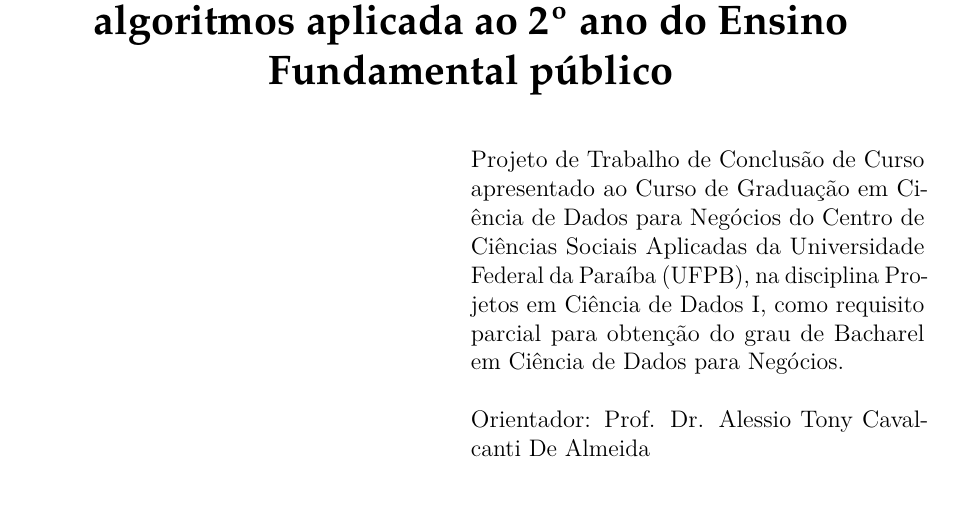
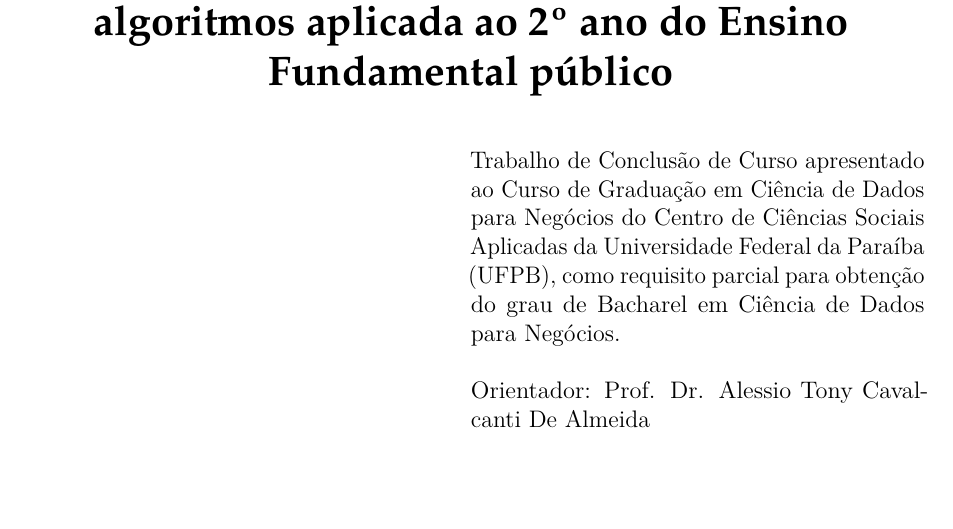
Before and after one commit to NercinoN21/tcc-alfabetizacao-saeb-ml, a LaTeX thesis (monografia/projeto.tex, which reads monografia/config/documento.tex): part of page 2 of 51, cut so that both start at the same text. Compiled offline with pdfLaTeX.

Commit message:
docs(pre-textuais): troca o preâmbulo de projeto pelo de trabalho de conclusão de curso
A folha de rosto do trabalho final cita o requisito para o grau, sem a disciplina de projeto.
As palavras-chave do PDF eram as do template.

```diff
--- a/monografia/config/documento.tex
+++ b/monografia/config/documento.tex
@@ -55,7 +55,7 @@
 	pdfauthor={\@author},
 	pdfsubject={\imprimirpreambulo},
 	pdfcreator={LaTeX},
-	pdfkeywords={Projeto}{Economia}{PPGE-UFPB},
+	pdfkeywords={Saeb, alfabetização, aprendizado de máquina, explicabilidade},
 	colorlinks=true,
 	linkcolor=cor,
 	citecolor=cor,
@@ -64,7 +64,7 @@
 }
 \makeatother
 
-\newcommand\tipoProjeto{Projeto de Trabalho de Conclusão de Curso}
+\newcommand\tipoProjeto{Trabalho de Conclusão de Curso}
 \newcommand\tipoCurso{Graduação}
 \local{João Pessoa - PB}
 \data{\the\year}
@@ -76,7 +76,7 @@
 	\par
 	\tipoCurso \ em \Curso}
 
-\preambulo{\tipoProjeto \ apresentado ao Curso de \tipoCurso \ em \Curso \ do Centro de Ciências Sociais Aplicadas da Universidade Federal da Paraíba (UFPB), na disciplina Projetos em Ciência de Dados I, como requisito parcial para obtenção do grau de Bacharel em \Curso.}
+\preambulo{\tipoProjeto \ apresentado ao Curso de \tipoCurso \ em \Curso \ do Centro de Ciências Sociais Aplicadas da Universidade Federal da Paraíba (UFPB), como requisito parcial para obtenção do grau de Bacharel em \Curso.}
 
 \newcommand\parindentABNT{
 	\setlength{\parindent}{1.25cm} \setlength{\parskip}{0.1cm}
```
